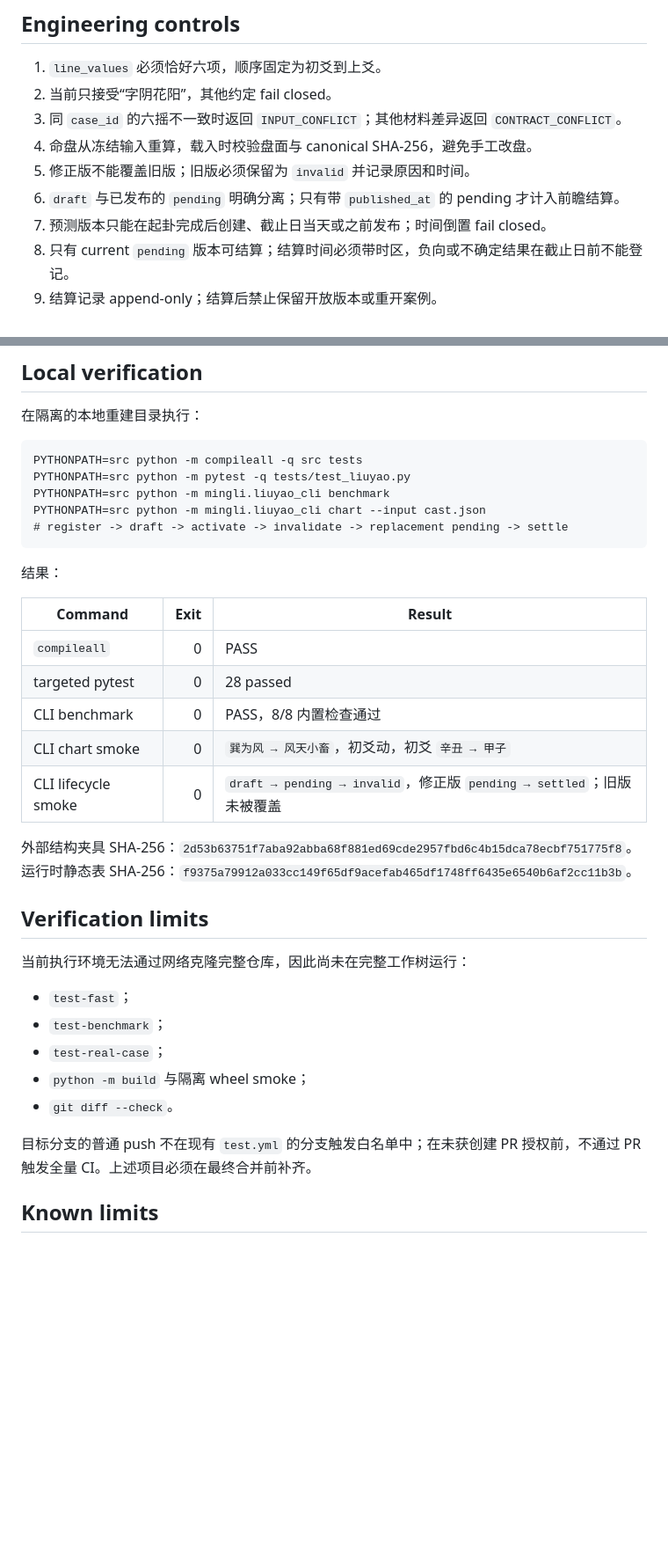
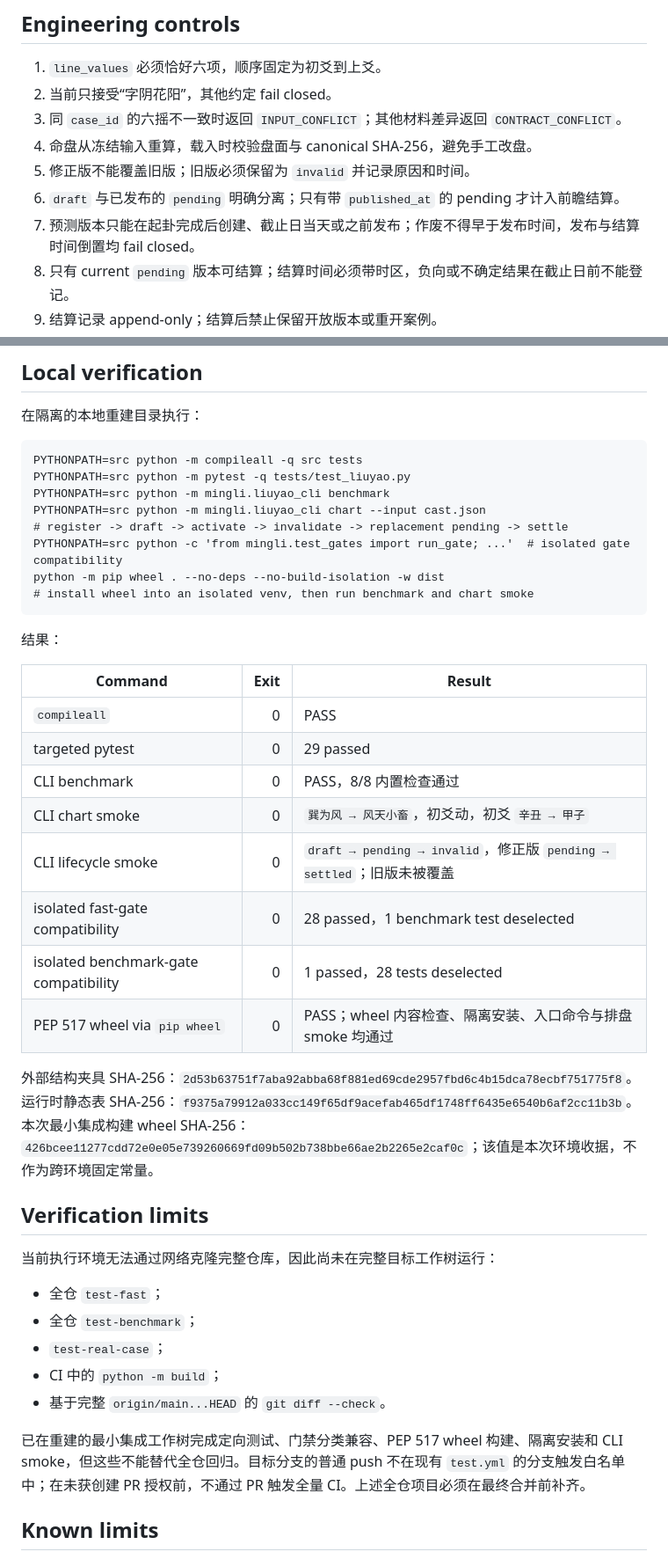
Before and after one commit to mqpmqp/mingli-agent, a Markdown page: LIUYAO_DETERMINISTIC_V1_REPORT.md, 2 parts joined by grey strips. Shown at 88% size. Drawn GitHub-style; blank space fills up the shorter version.

Commit message:
docs(liuyao): record final validation and limits

````diff
--- a/LIUYAO_DETERMINISTIC_V1_REPORT.md
+++ b/LIUYAO_DETERMINISTIC_V1_REPORT.md
@@ -51,7 +51,7 @@
 4. 命盘从冻结输入重算，载入时校验盘面与 canonical SHA-256，避免手工改盘。
 5. 修正版不能覆盖旧版；旧版必须保留为 `invalid` 并记录原因和时间。
 6. `draft` 与已发布的 `pending` 明确分离；只有带 `published_at` 的 pending 才计入前瞻结算。
-7. 预测版本只能在起卦完成后创建、截止日当天或之前发布；时间倒置 fail closed。
+7. 预测版本只能在起卦完成后创建、截止日当天或之前发布；作废不得早于发布时间，发布与结算时间倒置均 fail closed。
 8. 只有 current `pending` 版本可结算；结算时间必须带时区，负向或不确定结果在截止日前不能登记。
 9. 结算记录 append-only；结算后禁止保留开放版本或重开案例。
 10. 日柱和月支不由本模块推算，防止引入未经独立验证的历法实现。
@@ -66,6 +66,9 @@ PYTHONPATH=src python -m pytest -q tests/test_liuyao.py
 PYTHONPATH=src python -m mingli.liuyao_cli benchmark
 PYTHONPATH=src python -m mingli.liuyao_cli chart --input cast.json
 # register -> draft -> activate -> invalidate -> replacement pending -> settle
+PYTHONPATH=src python -c 'from mingli.test_gates import run_gate; ...'  # isolated gate compatibility
+python -m pip wheel . --no-deps --no-build-isolation -w dist
+# install wheel into an isolated venv, then run benchmark and chart smoke
 ```
 
 结果：
@@ -73,24 +76,28 @@ PYTHONPATH=src python -m mingli.liuyao_cli chart --input cast.json
 | Command | Exit | Result |
 | --- | ---: | --- |
 | `compileall` | 0 | PASS |
-| targeted pytest | 0 | 28 passed |
+| targeted pytest | 0 | 29 passed |
 | CLI benchmark | 0 | PASS，8/8 内置检查通过 |
 | CLI chart smoke | 0 | `巽为风 → 风天小畜`，初爻动，初爻 `辛丑 → 甲子` |
 | CLI lifecycle smoke | 0 | `draft → pending → invalid`，修正版 `pending → settled`；旧版未被覆盖 |
+| isolated fast-gate compatibility | 0 | 28 passed，1 benchmark test deselected |
+| isolated benchmark-gate compatibility | 0 | 1 passed，28 tests deselected |
+| PEP 517 wheel via `pip wheel` | 0 | PASS；wheel 内容检查、隔离安装、入口命令与排盘 smoke 均通过 |
 
 外部结构夹具 SHA-256：`2d53b63751f7aba92abba68f881ed69cde2957fbd6c4b15dca78ecbf751775f8`。运行时静态表 SHA-256：`f9375a79912a033cc149f65df9acefab465df1748ff6435e6540b6af2cc11b3b`。
+本次最小集成构建 wheel SHA-256：`426bcee11277cdd72e0e05e739260669fd09b502b738bbe66ae2b2265e2caf0c`；该值是本次环境收据，不作为跨环境固定常量。
 
 ## Verification limits
 
-当前执行环境无法通过网络克隆完整仓库，因此尚未在完整工作树运行：
+当前执行环境无法通过网络克隆完整仓库，因此尚未在完整目标工作树运行：
 
-- `test-fast`；
-- `test-benchmark`；
+- 全仓 `test-fast`；
+- 全仓 `test-benchmark`；
 - `test-real-case`；
-- `python -m build` 与隔离 wheel smoke；
-- `git diff --check`。
+- CI 中的 `python -m build`；
+- 基于完整 `origin/main...HEAD` 的 `git diff --check`。
 
-目标分支的普通 push 不在现有 `test.yml` 的分支触发白名单中；在未获创建 PR 授权前，不通过 PR 触发全量 CI。上述项目必须在最终合并前补齐。
+已在重建的最小集成工作树完成定向测试、门禁分类兼容、PEP 517 wheel 构建、隔离安装和 CLI smoke，但这些不能替代全仓回归。目标分支的普通 push 不在现有 `test.yml` 的分支触发白名单中；在未获创建 PR 授权前，不通过 PR 触发全量 CI。上述全仓项目必须在最终合并前补齐。
 
 ## Known limits
 
````
